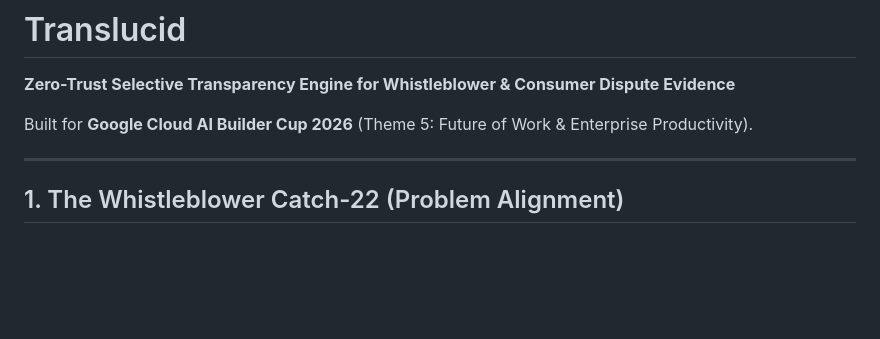
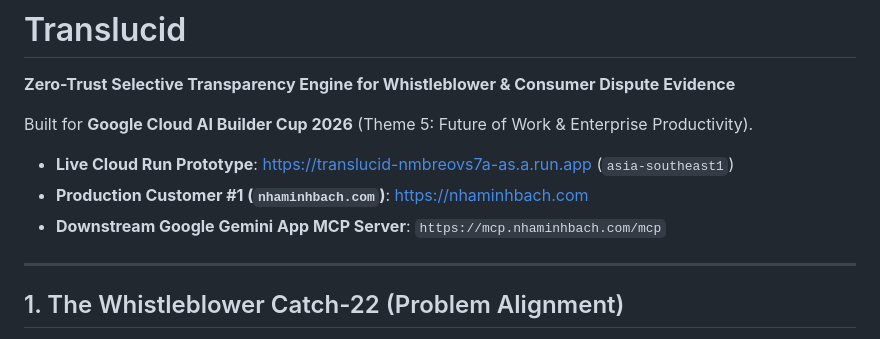
Before and after one commit to nhaminhbach/translucid, a Markdown page: README.md, the part around the change. GitHub-like rendering; blank space fills up the shorter version.

Commit message:
docs: add live Cloud Run deployment URL to README

```diff
--- a/README.md
+++ b/README.md
@@ -3,6 +3,10 @@
 **Zero-Trust Selective Transparency Engine for Whistleblower & Consumer Dispute Evidence**
 
 Built for **Google Cloud AI Builder Cup 2026** (Theme 5: Future of Work & Enterprise Productivity).
+
+- **Live Cloud Run Prototype**: [https://translucid-nmbreovs7a-as.a.run.app](https://translucid-nmbreovs7a-as.a.run.app) (`asia-southeast1`)
+- **Production Customer #1 (`nhaminhbach.com`)**: [https://nhaminhbach.com](https://nhaminhbach.com)
+- **Downstream Google Gemini App MCP Server**: `https://mcp.nhaminhbach.com/mcp`
 
 ---
 
```
